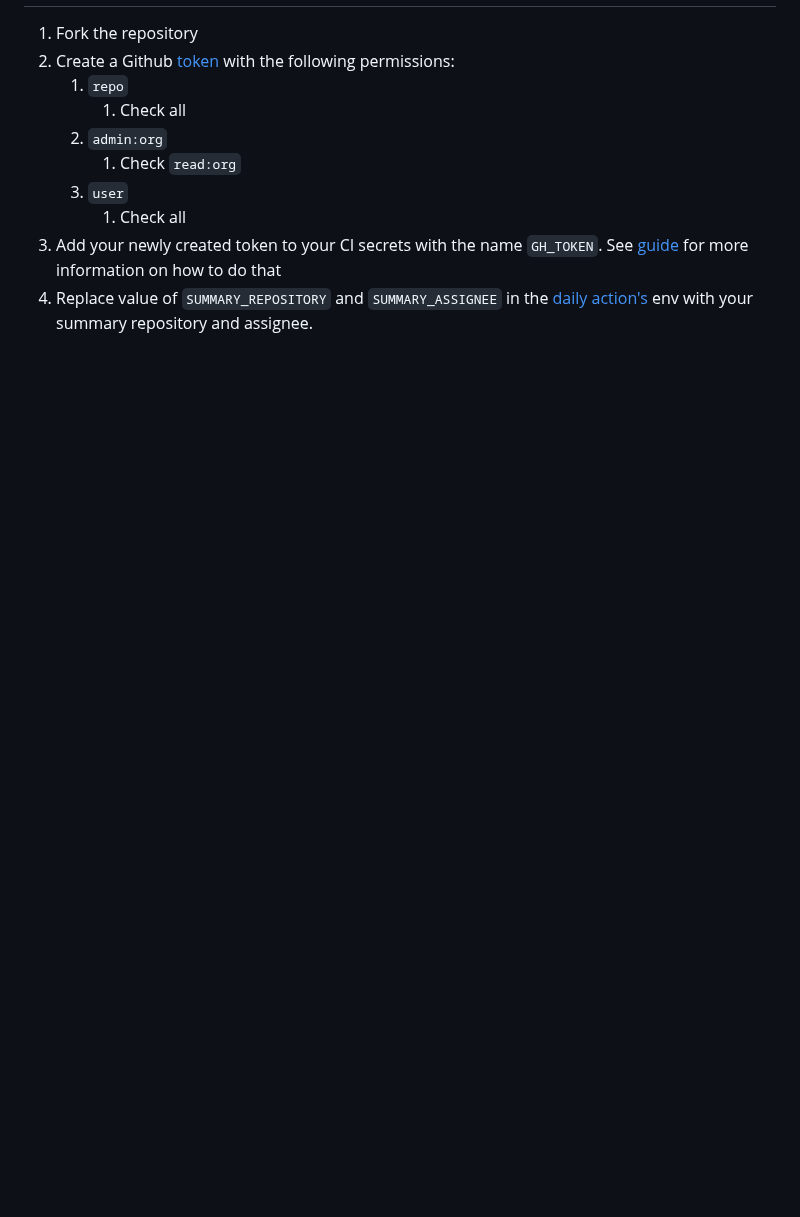
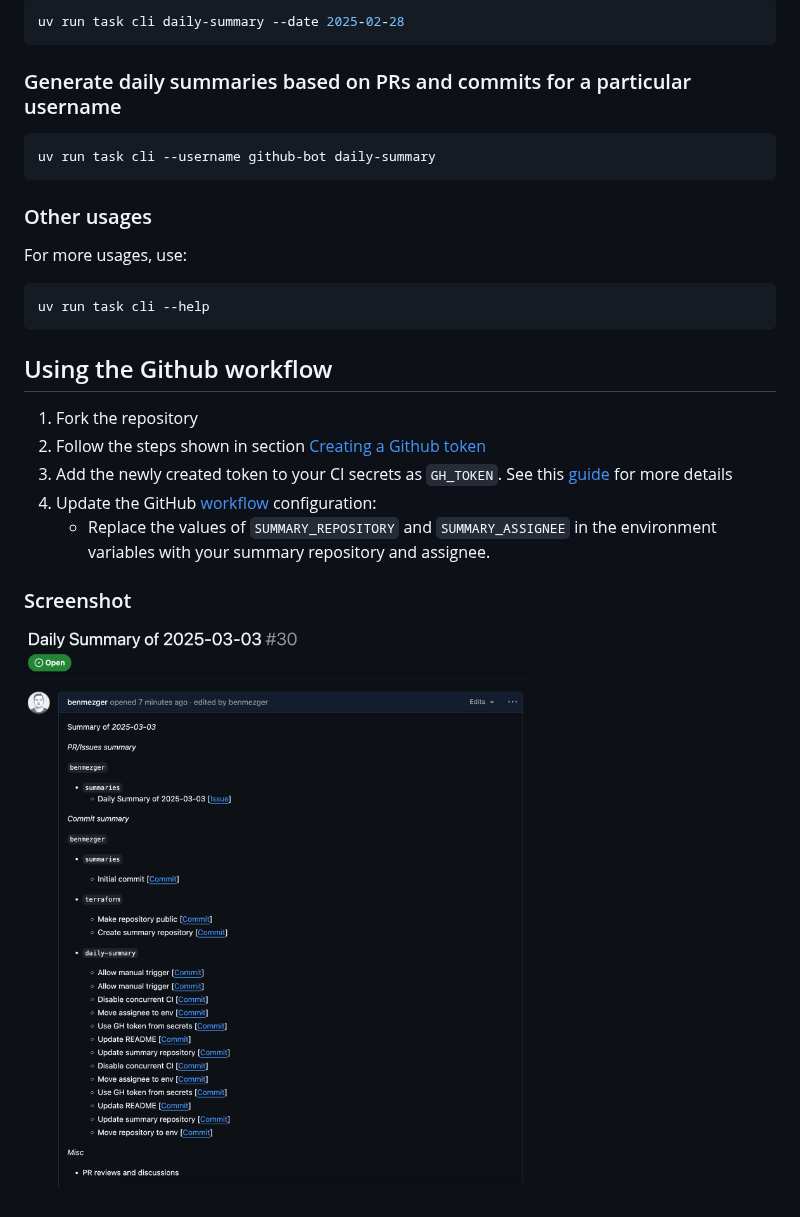
Before and after one commit to benmezger/daily-summary, a Markdown page: README.md, the part around one of its changes. GitHub-like rendering; pictures changed too: issue.png (added); blank space fills up the shorter version.

````diff
--- a/README.md
+++ b/README.md
@@ -47,16 +82,31 @@ uv run python -m daily daily-summary --date 2025-02-28
+``` sh
+uv run task cli daily-summary --date 2025-02-28
+```
+
+### Generate daily summaries based on PRs and commits for a particular username
+
+``` sh
+uv run task cli --username github-bot daily-summary
+```
+
+### Other usages
+For more usages, use:
+
+``` sh
+uv run task cli --help
+```
+
+
+## Using the Github workflow
 
 1. Fork the repository
-2. Create a Github [token](https://github.com/settings/tokens/new) with the
-   following permissions:
-    1. `repo`
-        1. Check all
-    2. `admin:org`
-        1. Check `read:org`
-    3. `user`
-        1. Check all
-3. Add your newly created token to your CI secrets with the name `GH_TOKEN`. See
+2. Follow the steps shown in section [Creating a Github token](#creating-a-github-token)
+3. Add the newly created token to your CI secrets as `GH_TOKEN`. See this
    [guide](https://docs.github.com/en/actions/security-for-github-actions/security-guides/using-secrets-in-github-actions#creating-secrets-for-a-repository)
-   for more information on how to do that
-4. Replace value of `SUMMARY_REPOSITORY` and `SUMMARY_ASSIGNEE` in the [daily
-   action's](./.github/workflows/daily.yaml) env with your summary repository
-   and assignee.
+   for more details
+4. Update the GitHub [workflow](./.github/workflows/daily.yaml) configuration:
+    * Replace the values of `SUMMARY_REPOSITORY` and `SUMMARY_ASSIGNEE` in the
+      environment variables with your summary repository and assignee.
+
+### Screenshot
+![Example of a Github issue created](issue.png)
````
Also changed, not shown: other parts of README.md (+49 -14 lines).
